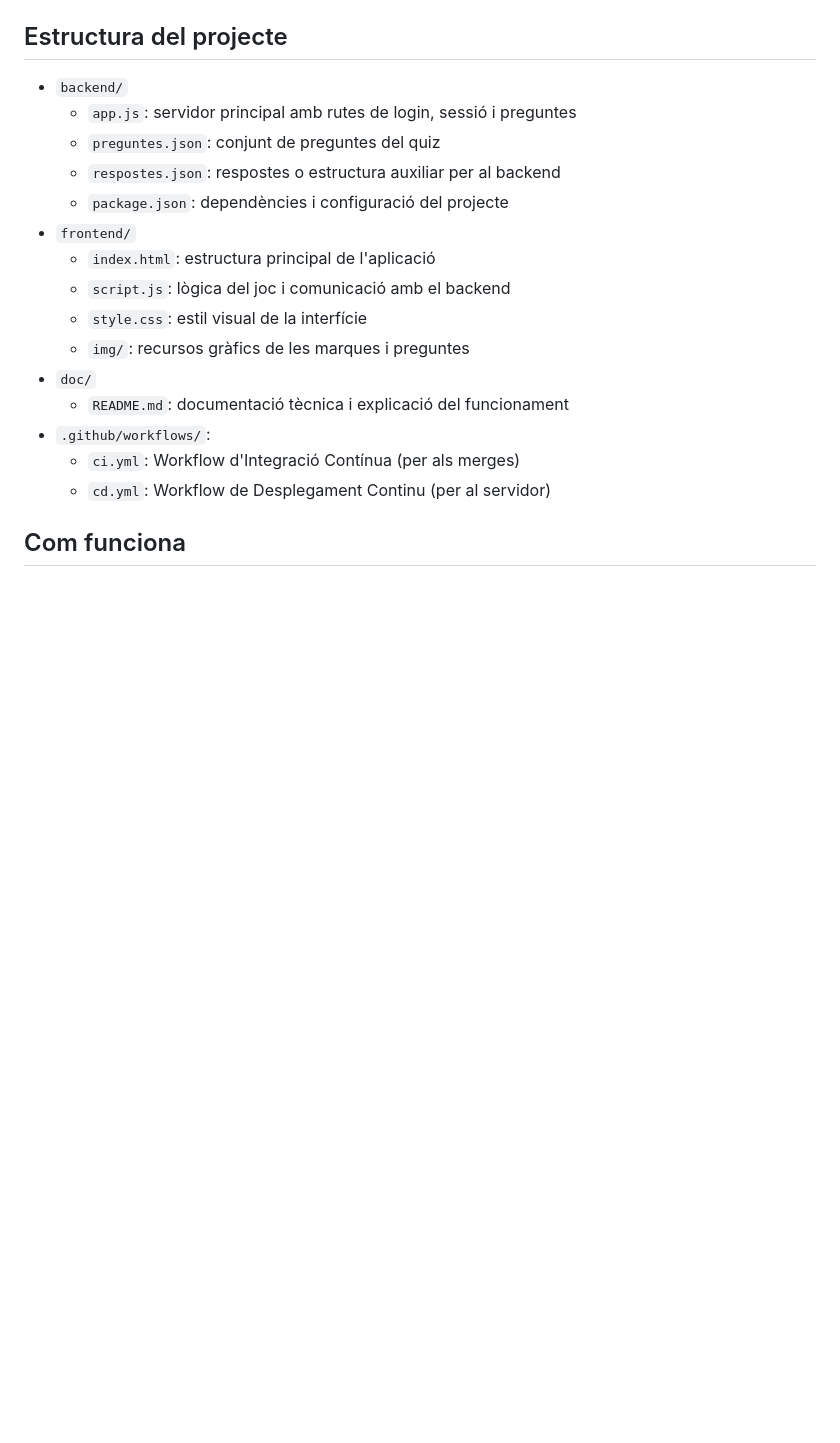
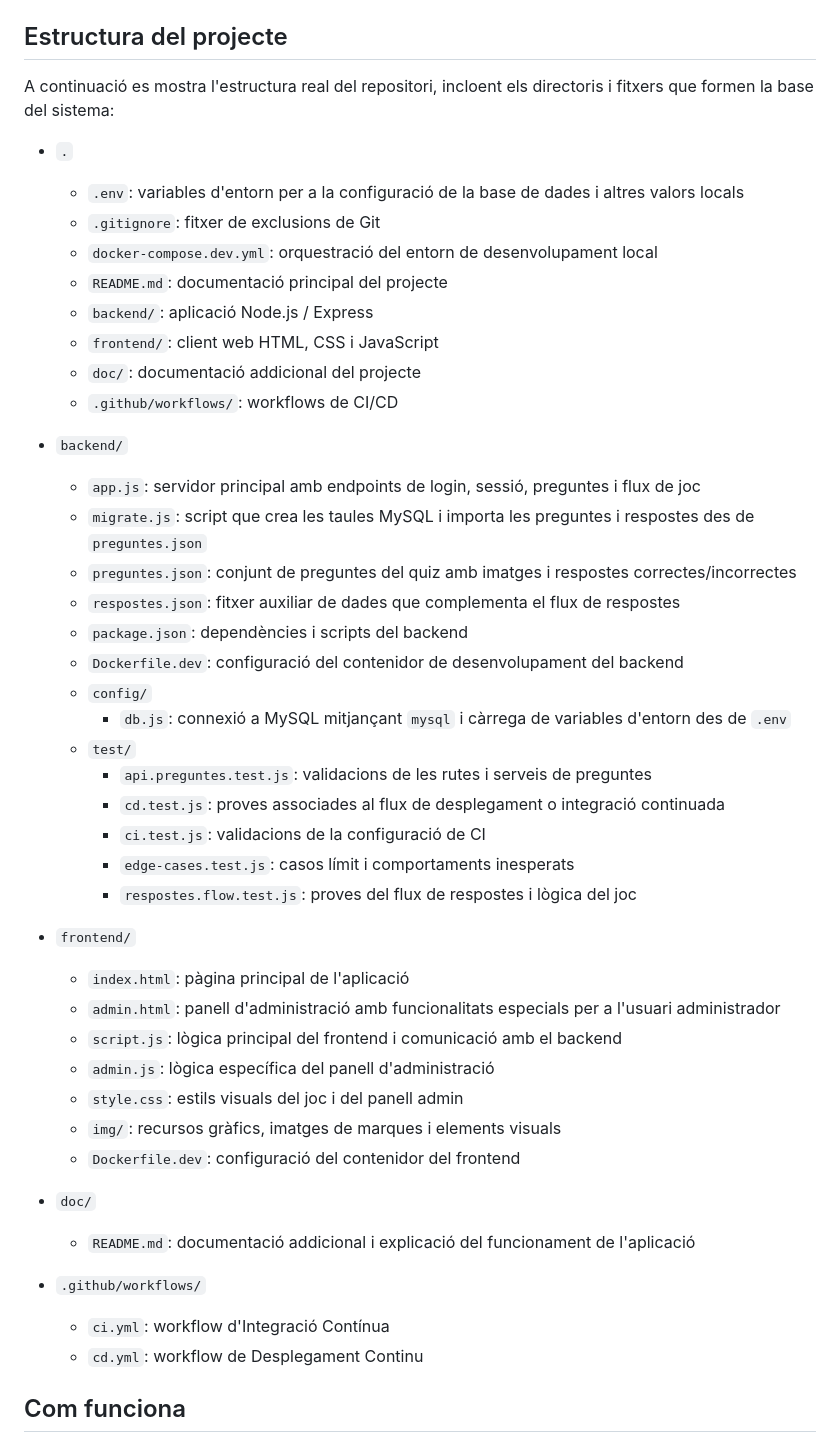
Before and after one commit to a24kimgalgal/Projecte0-KimGalicio, a Markdown page: README.md, the part around one of its changes. GitHub-like rendering; blank space fills up the shorter version.

Commit message:
feat: actualitzada readme's

```diff
--- a/README.md
+++ b/README.md
@@ -44,21 +44,49 @@ L'objectiu principal és practicar conceptes de:
 
 ## Estructura del projecte
 
+A continuació es mostra l'estructura real del repositori, incloent els directoris i fitxers que formen la base del sistema:
+
+- `.`
+  - `.env`: variables d'entorn per a la configuració de la base de dades i altres valors locals
+  - `.gitignore`: fitxer de exclusions de Git
+  - `docker-compose.dev.yml`: orquestració del entorn de desenvolupament local
+  - `README.md`: documentació principal del projecte
+  - `backend/`: aplicació Node.js / Express
+  - `frontend/`: client web HTML, CSS i JavaScript
+  - `doc/`: documentació addicional del projecte
+  - `.github/workflows/`: workflows de CI/CD
+
 - `backend/`
-  - `app.js`: servidor principal amb rutes de login, sessió i preguntes
-  - `preguntes.json`: conjunt de preguntes del quiz
-  - `respostes.json`: respostes o estructura auxiliar per al backend
-  - `package.json`: dependències i configuració del projecte
+  - `app.js`: servidor principal amb endpoints de login, sessió, preguntes i flux de joc
+  - `migrate.js`: script que crea les taules MySQL i importa les preguntes i respostes des de `preguntes.json`
+  - `preguntes.json`: conjunt de preguntes del quiz amb imatges i respostes correctes/incorrectes
+  - `respostes.json`: fitxer auxiliar de dades que complementa el flux de respostes
+  - `package.json`: dependències i scripts del backend
+  - `Dockerfile.dev`: configuració del contenidor de desenvolupament del backend
+  - `config/`
+    - `db.js`: connexió a MySQL mitjançant `mysql` i càrrega de variables d'entorn des de `.env`
+  - `test/`
+    - `api.preguntes.test.js`: validacions de les rutes i serveis de preguntes
+    - `cd.test.js`: proves associades al flux de desplegament o integració continuada
+    - `ci.test.js`: validacions de la configuració de CI
+    - `edge-cases.test.js`: casos límit i comportaments inesperats
+    - `respostes.flow.test.js`: proves del flux de respostes i lògica del joc
+
 - `frontend/`
-  - `index.html`: estructura principal de l'aplicació
-  - `script.js`: lògica del joc i comunicació amb el backend
-  - `style.css`: estil visual de la interfície
-  - `img/`: recursos gràfics de les marques i preguntes
+  - `index.html`: pàgina principal de l'aplicació
+  - `admin.html`: panell d'administració amb funcionalitats especials per a l'usuari administrador
+  - `script.js`: lògica principal del frontend i comunicació amb el backend
+  - `admin.js`: lògica específica del panell d'administració
+  - `style.css`: estils visuals del joc i del panell admin
+  - `img/`: recursos gràfics, imatges de marques i elements visuals
+  - `Dockerfile.dev`: configuració del contenidor del frontend
+
 - `doc/`
-  - `README.md`: documentació tècnica i explicació del funcionament
-- `.github/workflows/`:
-  - `ci.yml`: Workflow d'Integració Contínua (per als merges)
-  - `cd.yml`: Workflow de Desplegament Continu (per al servidor)
+  - `README.md`: documentació addicional i explicació del funcionament de l'aplicació
+
+- `.github/workflows/`
+  - `ci.yml`: workflow d'Integració Contínua
+  - `cd.yml`: workflow de Desplegament Continu
 
 ## Com funciona
 
```
Also changed, not shown: other parts of README.md (+17 -0 lines), doc/README.md (+82 -125 lines).
